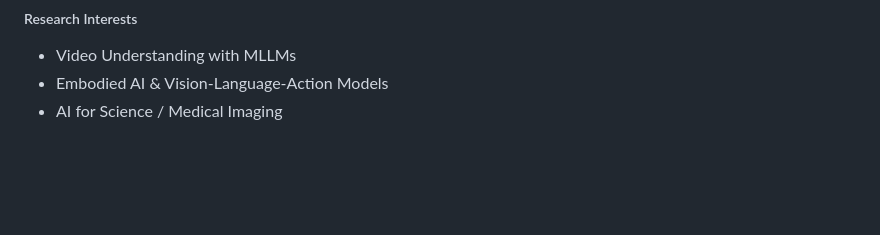
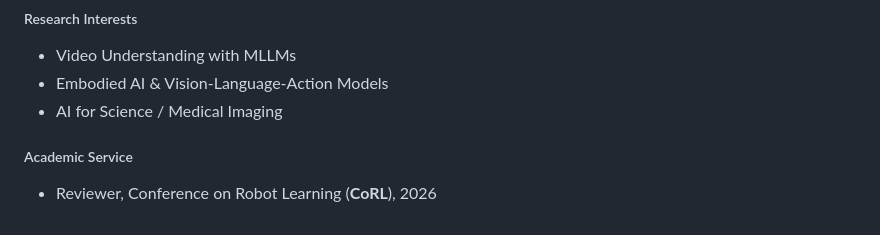
Before and after one commit to shaoguangwang/shaoguangwang.github.io, a Markdown page: contents/home.md, the part around the change. Drawn GitHub-style; blank space fills up the shorter version.

Commit message:
Add Academic Service section (CoRL 2026 reviewer)
Co-Authored-By: Claude Opus 4.8 (1M context) <noreply@anthropic.com>

```diff
--- a/contents/home.md
+++ b/contents/home.md
@@ -68,3 +68,6 @@ My research centers on **Multimodal Large Language Models (MLLMs)** and how mult
 - Video Understanding with MLLMs
 - Embodied AI & Vision-Language-Action Models
 - AI for Science / Medical Imaging
+
+##### Academic Service
+- Reviewer, Conference on Robot Learning (**CoRL**), 2026
```
